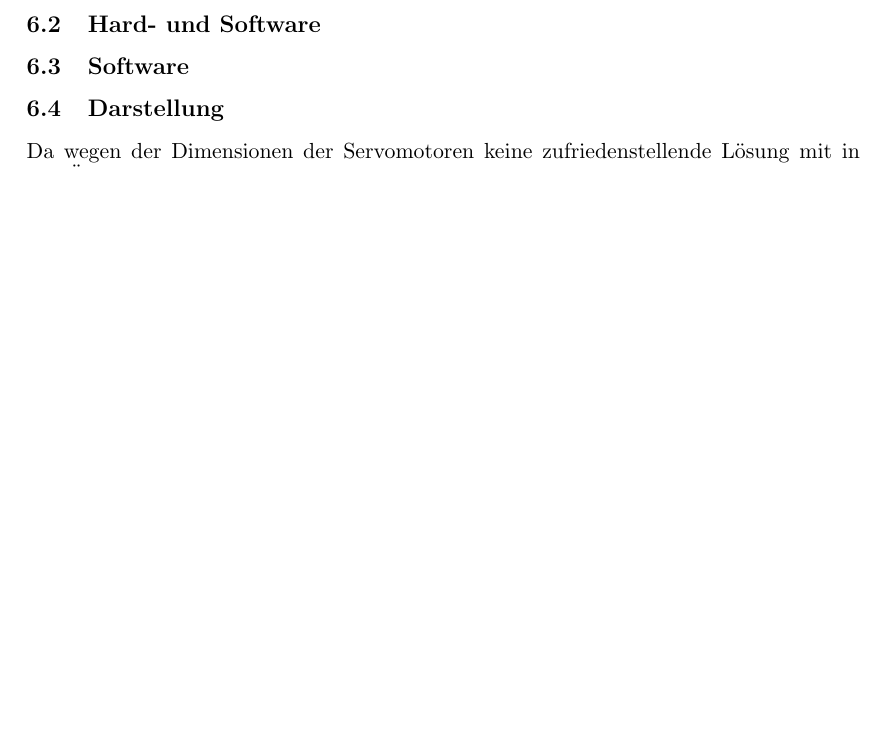
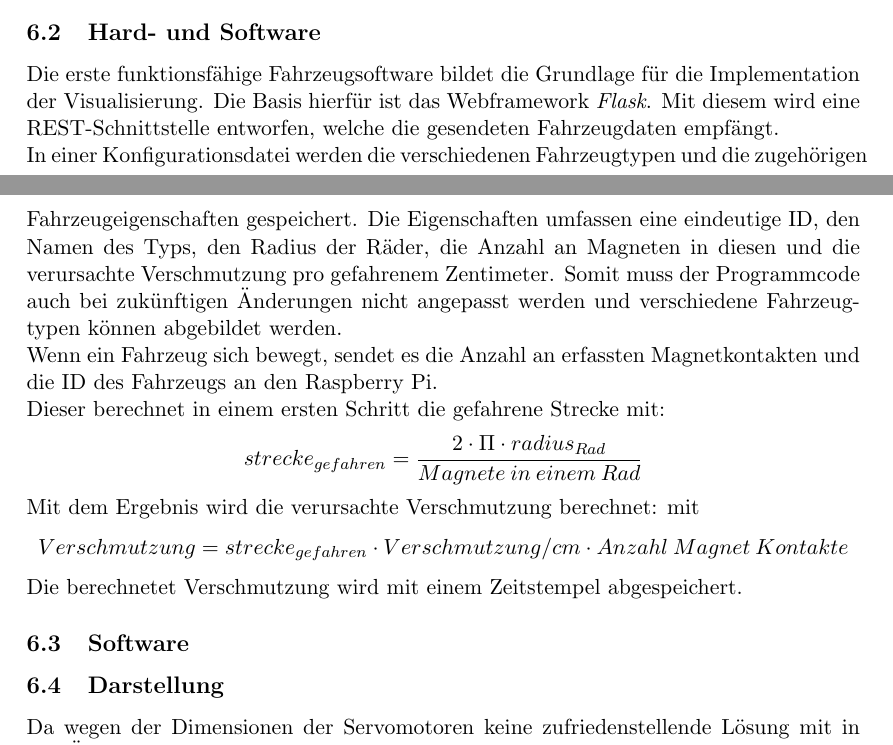
Before and after one commit to simonhauck/M-AI-SmartCars, a LaTeX document (doc/Dokumentation.tex, which reads doc/parts/iteration3/hardware.tex): part of page 20 of 27 before the commit and two parts of pages 19 and 20 of 27 after it, the two joined at a grey line, cut so that both start at the same text, the shorter picture padded with empty space. Compiled offline with pdfLaTeX.

Commit message:
start writing 3th iteration hard and software

```diff
--- a/doc/parts/iteration3/hardware.tex
+++ b/doc/parts/iteration3/hardware.tex
@@ -1,5 +1,13 @@
+% !TeX spellcheck = de_DE
 \documentclass[.../Dokumentation.tex]{subfiles}
 \begin{document}
-    \subsection{Hard- und Software}\label{sec-ita3-hardware}
+    \subsection{Hard- und Software}
+    \label{sec-ita3-hardware}
+    Die erste funktionsfähige Fahrzeugsoftware bildet die Grundlage für die Implementation der Visualisierung. Die Basis hierfür ist das Webframework \emph{Flask}. Mit diesem wird eine REST-Schnittstelle entworfen, welche die gesendeten Fahrzeugdaten empfängt. \\
+    In einer Konfigurationsdatei werden die verschiedenen Fahrzeugtypen und die zugehörigen Fahrzeugeigenschaften gespeichert. Die Eigenschaften umfassen eine eindeutige ID, den Namen des Typs, den Radius der Räder, die Anzahl an Magneten in diesen und die verursachte Verschmutzung pro gefahrenem Zentimeter. Somit muss der Programmcode auch bei zukünftigen Änderungen nicht angepasst werden und verschiedene Fahrzeugtypen können abgebildet werden.\\
+    Wenn ein Fahrzeug sich bewegt, sendet es die Anzahl an erfassten Magnetkontakten und die ID des Fahrzeugs an den Raspberry Pi.\\
+    Dieser berechnet in einem ersten Schritt die gefahrene Strecke mit: $$strecke_{gefahren}=\frac{2 \cdot \Pi \cdot  radius_{Rad}}{Magnete \: in \: einem \: Rad}$$ Mit dem Ergebnis wird die verursachte Verschmutzung berechnet: mit $$Verschmutzung = strecke_{gefahren} \cdot Verschmutzung/cm \cdot Anzahl \: Magnet \: Kontakte$$
+   	Die berechnetet Verschmutzung wird mit einem Zeitstempel abgespeichert.
+
 
 \end{document}
```
Also changed, not shown: doc/parts/iteration2/hardware.tex (+4 -4 lines).
